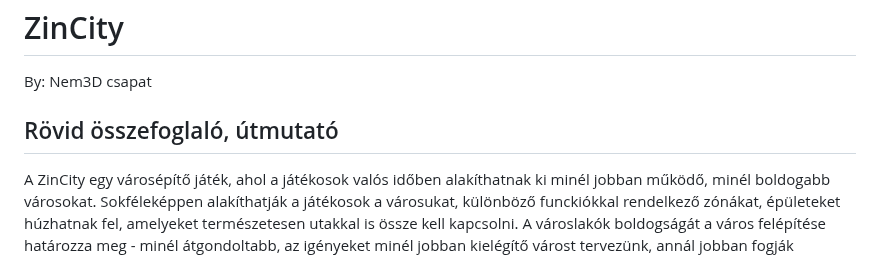
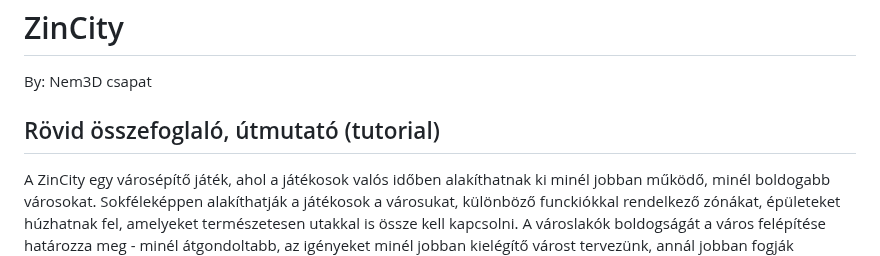
Before and after one commit to Runic07/ZinCity, a Markdown page: README.md, the part around the change. Drawn GitHub-style.

```diff
--- a/README.md
+++ b/README.md
@@ -1,7 +1,7 @@
 # ZinCity
 By: Nem3D csapat
 
-## Rövid összefoglaló, útmutató
+## Rövid összefoglaló, útmutató (tutorial)
 
 A ZinCity egy városépítő játék, ahol a játékosok valós időben alakíthatnak ki minél jobban működő, minél boldogabb városokat. Sokféleképpen alakíthatják a játékosok a városukat, különböző funckiókkal rendelkező zónákat, épületeket húzhatnak fel, amelyeket természetesen utakkal is össze kell kapcsolni. A városlakók boldogságát a város felépítése határozza meg - minél átgondoltabb, az igényeket minél jobban kielégítő várost tervezünk, annál jobban fogják magukat érezni a lakói!
 
```
